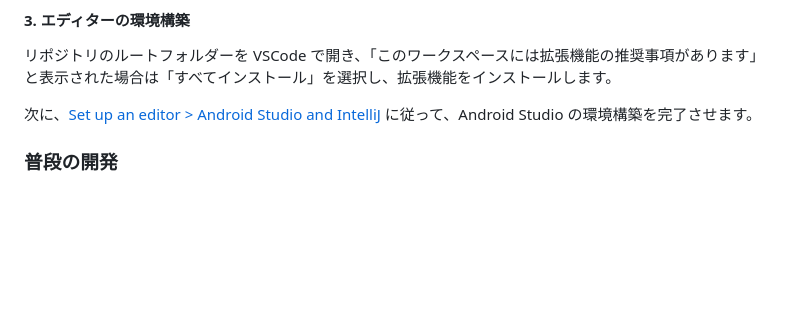
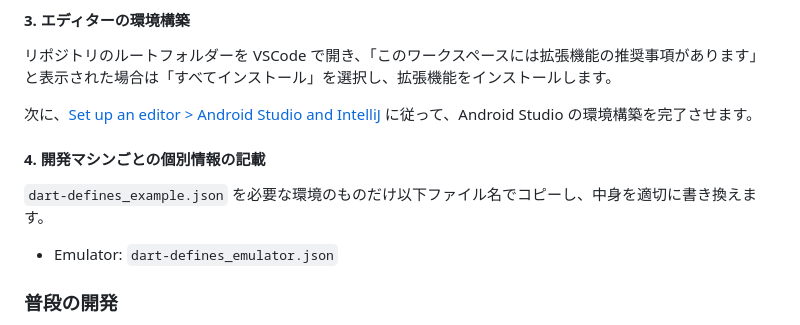
Before and after one commit to rainbeek/isekai, a Markdown page: CONTRIBUTING.md, the part around the change. Rendered like a GitHub page; blank space fills up the shorter version.

Commit message:
doc: fix

```diff
--- a/CONTRIBUTING.md
+++ b/CONTRIBUTING.md
@@ -40,6 +40,12 @@ asdf reshim
 リポジトリのルートフォルダーを VSCode で開き、「このワークスペースには拡張機能の推奨事項があります」と表示された場合は「すべてインストール」を選択し、拡張機能をインストールします。
 
 次に、[Set up an editor > Android Studio and IntelliJ](https://flutter.dev/docs/get-started/editor?tab=androidstudio) に従って、Android Studio の環境構築を完了させます。
+
+#### 4. 開発マシンごとの個別情報の記載
+
+`dart-defines_example.json` を必要な環境のものだけ以下ファイル名でコピーし、中身を適切に書き換えます。
+
+- Emulator: `dart-defines_emulator.json`
 
 ### 普段の開発
 
```
